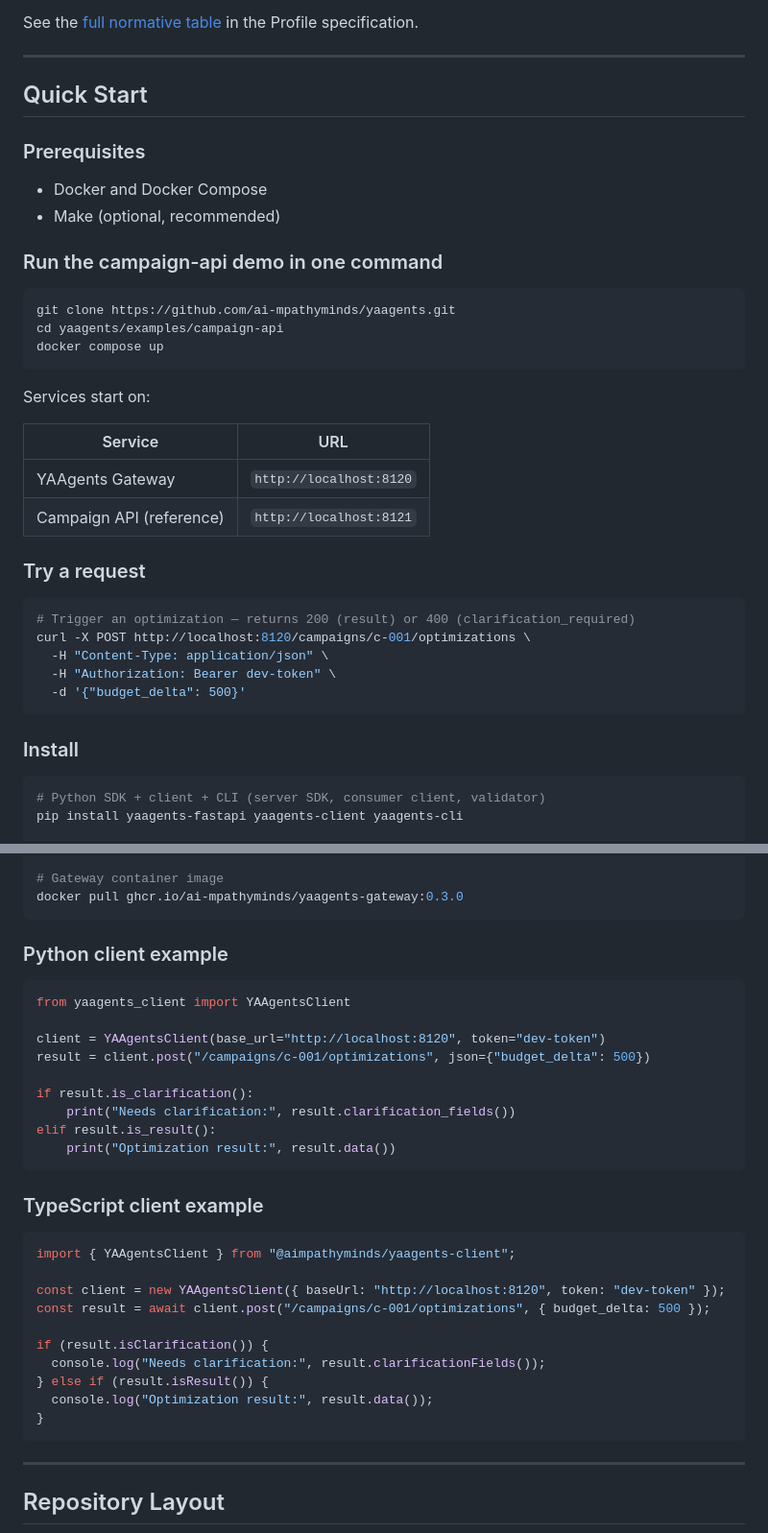
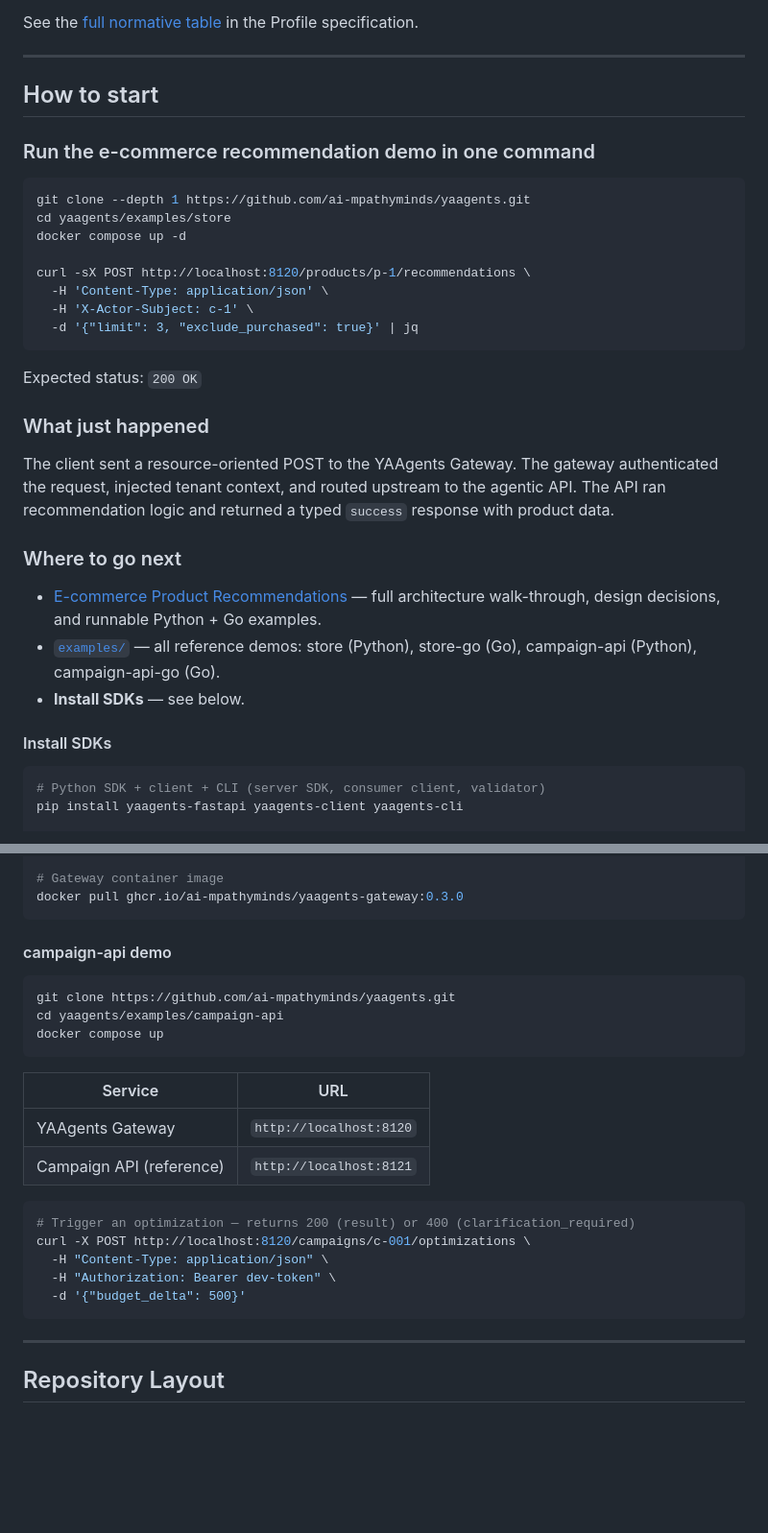
Before and after one commit to ai-mpathyminds/yaagents, a Markdown page: README.md, 2 parts joined by grey strips. Shown at 96% size. Drawn GitHub-style; blank space fills up the shorter version.

Commit message:
PI4-yaa client-ts WI-4yaa.DOC-README-2: README — replace Quick Start with How to start (store ecom demo)
Replace ## Quick Start (campaign-api, Prerequisites, Install, client examples)
with ## How to start 3-subsection structure per parity-review §2 + WI brief:
  - ### Run: examples/store curl POST /products/p-1/recommendations, 200 OK
  - ### What just happened: 3-sentence plain-language walkthrough
  - ### Where to go next: ecom case-study link + examples/ link + Install SDKs block
Demote campaign-api to #### campaign-api demo subsection under Where to go next.
No /agents/invoke shown as recommended pattern. No Quick Start heading remains.

Agent: frontend-developer
WI: WI-4yaa.DOC-README-2
Co-Authored-By: Claude Sonnet 4.6 <noreply@anthropic.com>

````diff
--- a/README.md
+++ b/README.md
@@ -94,39 +94,34 @@ See the [full normative table](spec/agentic-rest-profile.md) in the Profile spec
 
 ---
 
-## Quick Start
+## How to start
 
-### Prerequisites
-
-- Docker and Docker Compose
-- Make (optional, recommended)
-
-### Run the campaign-api demo in one command
+### Run the e-commerce recommendation demo in one command
 
 ```bash
-git clone https://github.com/ai-mpathyminds/yaagents.git
-cd yaagents/examples/campaign-api
-docker compose up
+git clone --depth 1 https://github.com/ai-mpathyminds/yaagents.git
+cd yaagents/examples/store
+docker compose up -d
+
+curl -sX POST http://localhost:8120/products/p-1/recommendations \
+  -H 'Content-Type: application/json' \
+  -H 'X-Actor-Subject: c-1' \
+  -d '{"limit": 3, "exclude_purchased": true}' | jq
 ```
 
-Services start on:
+Expected status: `200 OK`
 
-| Service | URL |
-|---|---|
-| YAAgents Gateway | `http://localhost:8120` |
-| Campaign API (reference) | `http://localhost:8121` |
+### What just happened
 
-### Try a request
+The client sent a resource-oriented POST to the YAAgents Gateway. The gateway authenticated the request, injected tenant context, and routed upstream to the agentic API. The API ran recommendation logic and returned a typed `success` response with product data.
 
-```bash
-# Trigger an optimization — returns 200 (result) or 400 (clarification_required)
-curl -X POST http://localhost:8120/campaigns/c-001/optimizations \
-  -H "Content-Type: application/json" \
-  -H "Authorization: Bearer dev-token" \
-  -d '{"budget_delta": 500}'
-```
+### Where to go next
 
-### Install
+- [E-commerce Product Recommendations](https://ai-mpathyminds.github.io/yaagents/case-studies/ecommerce-product-recommendations/) — full architecture walk-through, design decisions, and runnable Python + Go examples.
+- [`examples/`](examples/) — all reference demos: store (Python), store-go (Go), campaign-api (Python), campaign-api-go (Go).
+- **Install SDKs** — see below.
+
+#### Install SDKs
 
 ```bash
 # Python SDK + client + CLI (server SDK, consumer client, validator)
@@ -145,33 +140,25 @@ go get github.com/ai-mpathyminds/yaagents-sdk-go
 docker pull ghcr.io/ai-mpathyminds/yaagents-gateway:0.3.0
 ```
 
-### Python client example
+#### campaign-api demo
 
-```python
-from yaagents_client import YAAgentsClient
-
-client = YAAgentsClient(base_url="http://localhost:8120", token="dev-token")
-result = client.post("/campaigns/c-001/optimizations", json={"budget_delta": 500})
-
-if result.is_clarification():
-    print("Needs clarification:", result.clarification_fields())
-elif result.is_result():
-    print("Optimization result:", result.data())
+```bash
+git clone https://github.com/ai-mpathyminds/yaagents.git
+cd yaagents/examples/campaign-api
+docker compose up
 ```
 
-### TypeScript client example
+| Service | URL |
+|---|---|
+| YAAgents Gateway | `http://localhost:8120` |
+| Campaign API (reference) | `http://localhost:8121` |
 
-```typescript
-import { YAAgentsClient } from "@aimpathyminds/yaagents-client";
-
-const client = new YAAgentsClient({ baseUrl: "http://localhost:8120", token: "dev-token" });
-const result = await client.post("/campaigns/c-001/optimizations", { budget_delta: 500 });
-
-if (result.isClarification()) {
-  console.log("Needs clarification:", result.clarificationFields());
-} else if (result.isResult()) {
-  console.log("Optimization result:", result.data());
-}
+```bash
+# Trigger an optimization — returns 200 (result) or 400 (clarification_required)
+curl -X POST http://localhost:8120/campaigns/c-001/optimizations \
+  -H "Content-Type: application/json" \
+  -H "Authorization: Bearer dev-token" \
+  -d '{"budget_delta": 500}'
 ```
 
 ---
````
